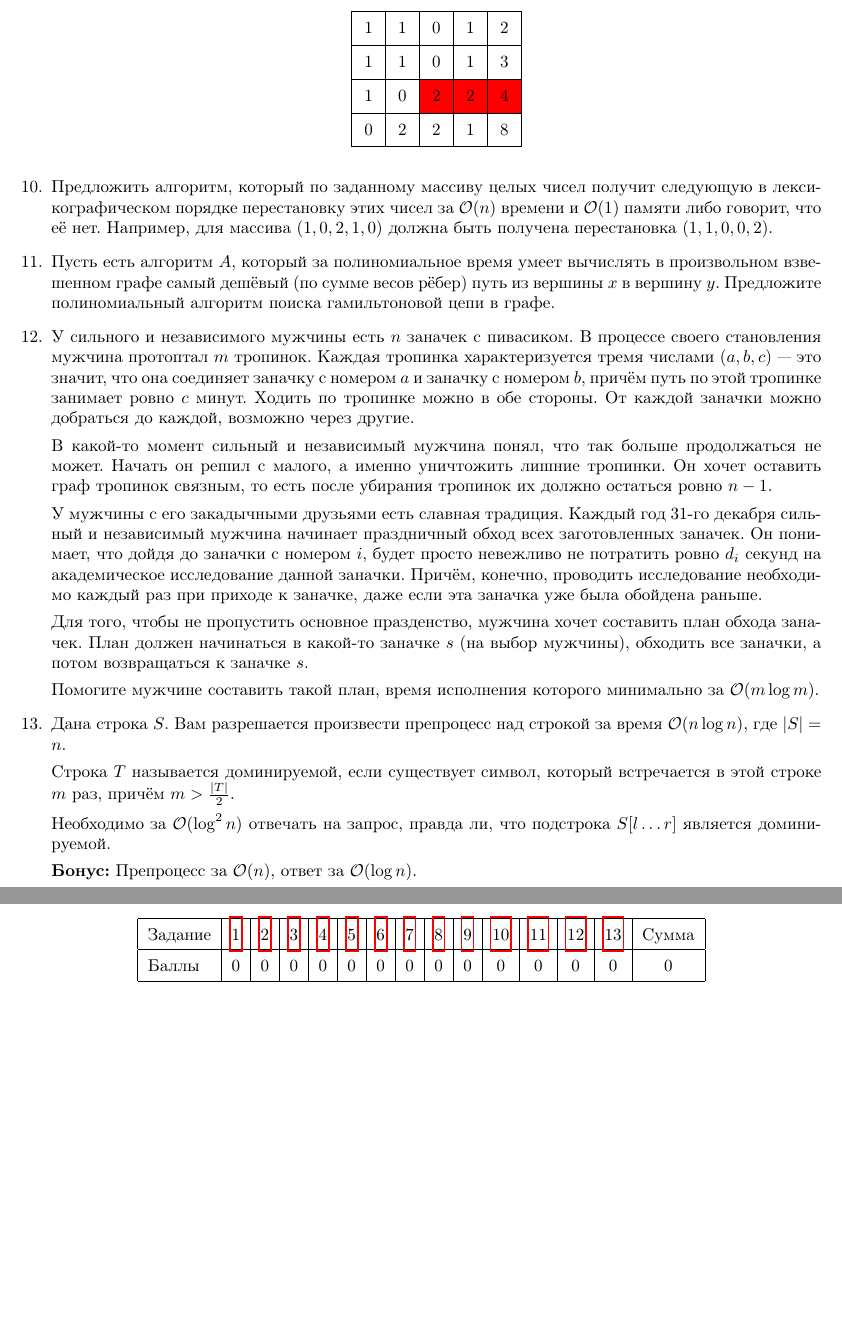
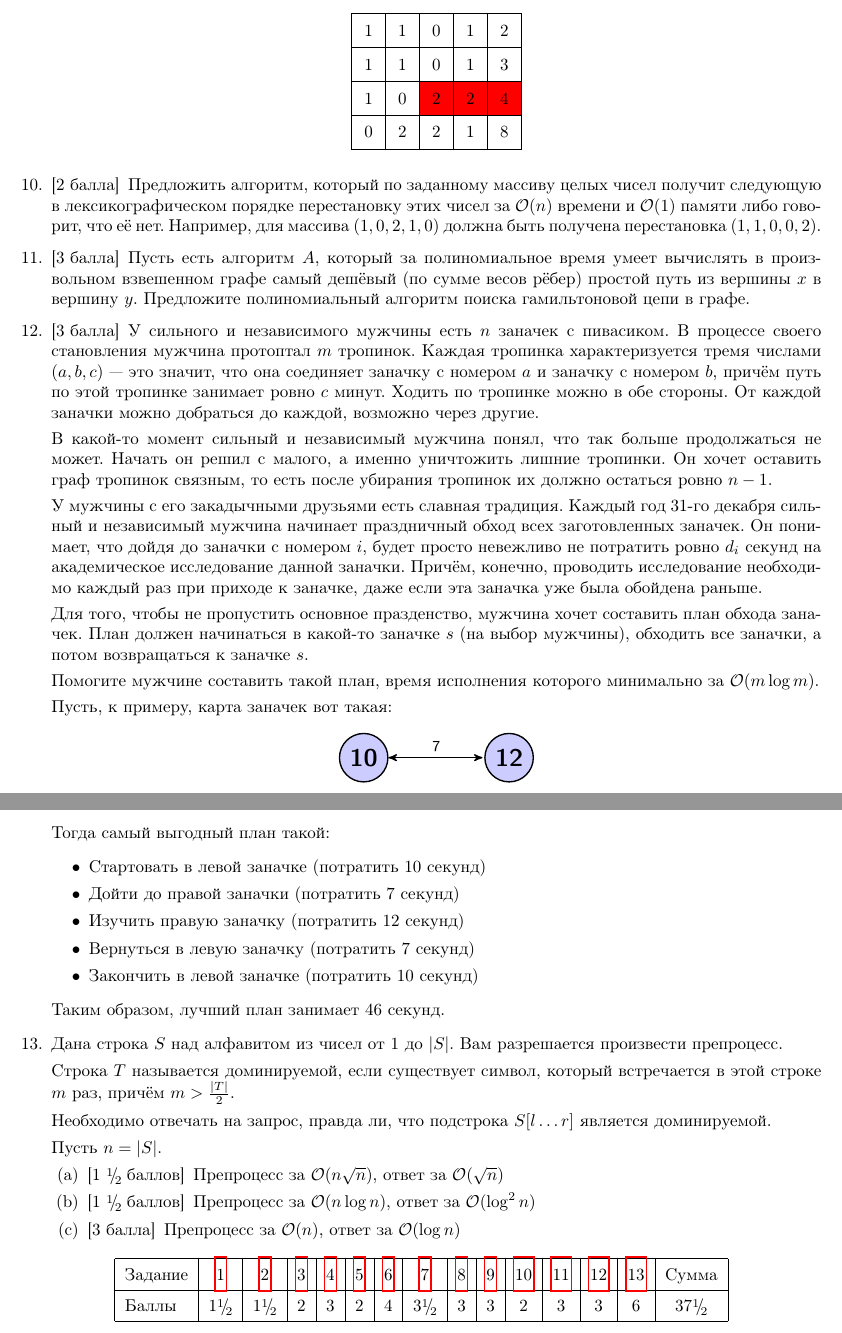
Before and after one commit to kolesov93/shad-2015-seminars, a LaTeX problem sheet (control/contra2/contra.tex): two parts of pages 2 and 3 of 3, joined at a grey line, cut so that both start at the same text, the shorter picture padded with empty space. Compiled offline with pdfLaTeX.

Commit message:
Last contra changes

```diff
--- a/control/contra2/contra.tex
+++ b/control/contra2/contra.tex
@@ -9,7 +9,7 @@
 \usepackage{listings}
 \usepackage{tikz}
 \usetikzlibrary{matrix}
-\title{Алгоритмы и структуры данных поиска. Итоговая Контрольная}
+\title{Алгоритмы и структуры данных поиска. Итоговая контрольная}
 \author{Минский ШАД. Весна}
 
 \DeclareMathOperator{\myvalue}{value}
@@ -84,11 +92,11 @@
 
 %
 
-\question Предложить алгоритм, который по заданному массиву целых чисел получит следующую в лексикографическом порядке перестановку этих чисел за $\O{n}$ времени и $\O{1}$ памяти либо говорит, что её нет. Например, для массива $(1,0,2,1,0)$ должна быть получена перестановка $(1,1,0,0,2)$.
+\question[2] Предложить алгоритм, который по заданному массиву целых чисел получит следующую в лексикографическом порядке перестановку этих чисел за $\O{n}$ времени и $\O{1}$ памяти либо говорит, что её нет. Например, для массива $(1,0,2,1,0)$ должна быть получена перестановка $(1,1,0,0,2)$.
 
-\question Пусть есть алгоритм $A$, который за полиномиальное время умеет вычислять в произвольном взвешенном графе самый дешёвый (по сумме весов рёбер) путь из вершины $x$ в вершину $y$. Предложите полиномиальный алгоритм поиска гамильтоновой цепи в графе.
+\question[3] Пусть есть алгоритм $A$, который за полиномиальное время умеет вычислять в произвольном взвешенном графе самый дешёвый (по сумме весов рёбер) простой путь из вершины $x$ в вершину $y$. Предложите полиномиальный алгоритм поиска гамильтоновой цепи в графе.
 
-\question У сильного и независимого мужчины есть $n$ заначек с пивасиком. В процессе своего становления мужчина протоптал $m$ тропинок. Каждая тропинка характеризуется тремя числами $(a,b,c)$~--- это значит, что она соединяет заначку с номером $a$ и заначку с номером $b$, причём путь по этой тропинке занимает ровно $c$ минут. Ходить по тропинке можно в обе стороны. От каждой заначки можно добраться до каждой, возможно через другие.
+\question[3] У сильного и независимого мужчины есть $n$ заначек с пивасиком. В процессе своего становления мужчина протоптал $m$ тропинок. Каждая тропинка характеризуется тремя числами $(a,b,c)$~--- это значит, что она соединяет заначку с номером $a$ и заначку с номером $b$, причём путь по этой тропинке занимает ровно $c$ минут. Ходить по тропинке можно в обе стороны. От каждой заначки можно добраться до каждой, возможно через другие.
 
 В какой-то момент сильный и независимый мужчина понял, что так больше продолжаться не может. Начать он решил с малого, а именно уничтожить лишние тропинки. Он хочет оставить граф тропинок связным, то есть после убирания тропинок их должно остаться ровно $n-1$.
 
@@ -98,13 +106,45 @@
 
 Помогите мужчине составить такой план, время исполнения которого минимально за $\O{m \log{m}}$.
 
-\question Дана строка $S$. Вам разрешается произвести препроцесс над строкой за время $\O{n \log{n}}$, где $|S| = n$.
+Пусть, к примеру, карта заначек вот такая:
+
+\begin{center}
+\begin{tikzpicture}[<->,>=stealth',shorten >=1pt,auto,node distance=3cm,
+  thick,main node/.style={circle,fill=blue!20,draw,font=\sffamily\Large\bfseries}]
+
+  \node[main node] (1) {10};
+  \node[main node] (2) [right of=1] {12};
+
+  \path[every node/.style={font=\sffamily\small}]
+    (1) edge node {7} (2);
+\end{tikzpicture}
+\end{center}
+
+Тогда самый выгодный план такой:
+
+\begin{itemize}
+\item Стартовать в левой заначке (потратить $10$ секунд)
+\item Дойти до правой заначки (потратить $7$ секунд)
+\item Изучить правую заначку (потратить $12$ секунд)
+\item Вернуться в левую заначку (потратить $7$ секунд)
+\item Закончить в левой заначке (потратить $10$ секунд)
+\end{itemize}
+
+Таким образом, лучший план занимает $46$ секунд.
+
+\question Дана строка $S$ над алфавитом из чисел от $1$ до $|S|$. Вам разрешается произвести препроцесс.
 
 Строка $T$ называется доминируемой, если существует символ, который встречается в этой строке $m$ раз, причём $m > \frac{|T|}{2}$.
 
-Необходимо за $\O{\log^2{n}}$ отвечать на запрос, правда ли, что подстрока $S[l\ldots r]$ является доминируемой.
+Необходимо отвечать на запрос, правда ли, что подстрока $S[l\ldots r]$ является доминируемой.
 
-\textbf{Бонус:} Препроцесс за $\O{n}$, ответ за $\O{\log{n}}$.
+Пусть $n = |S|$.
+
+\begin{parts}
+\part[1 \half] Препроцесс за $\O{n \sqrt{n}}$, ответ за $\O{\sqrt{n}}$
+\part[1 \half] Препроцесс за $\O{n \log{n}}$, ответ за $\O{\log^2{n}}$
+\part[3] Препроцесс за $\O{n}$, ответ за $\O{\log{n}}$
+\end{parts}
 
 \end{questions}
 
```
Also changed, not shown: control/contra2/contra.pdf, control/contra2/contra.tex (30 more changed lines), 1 other file.
